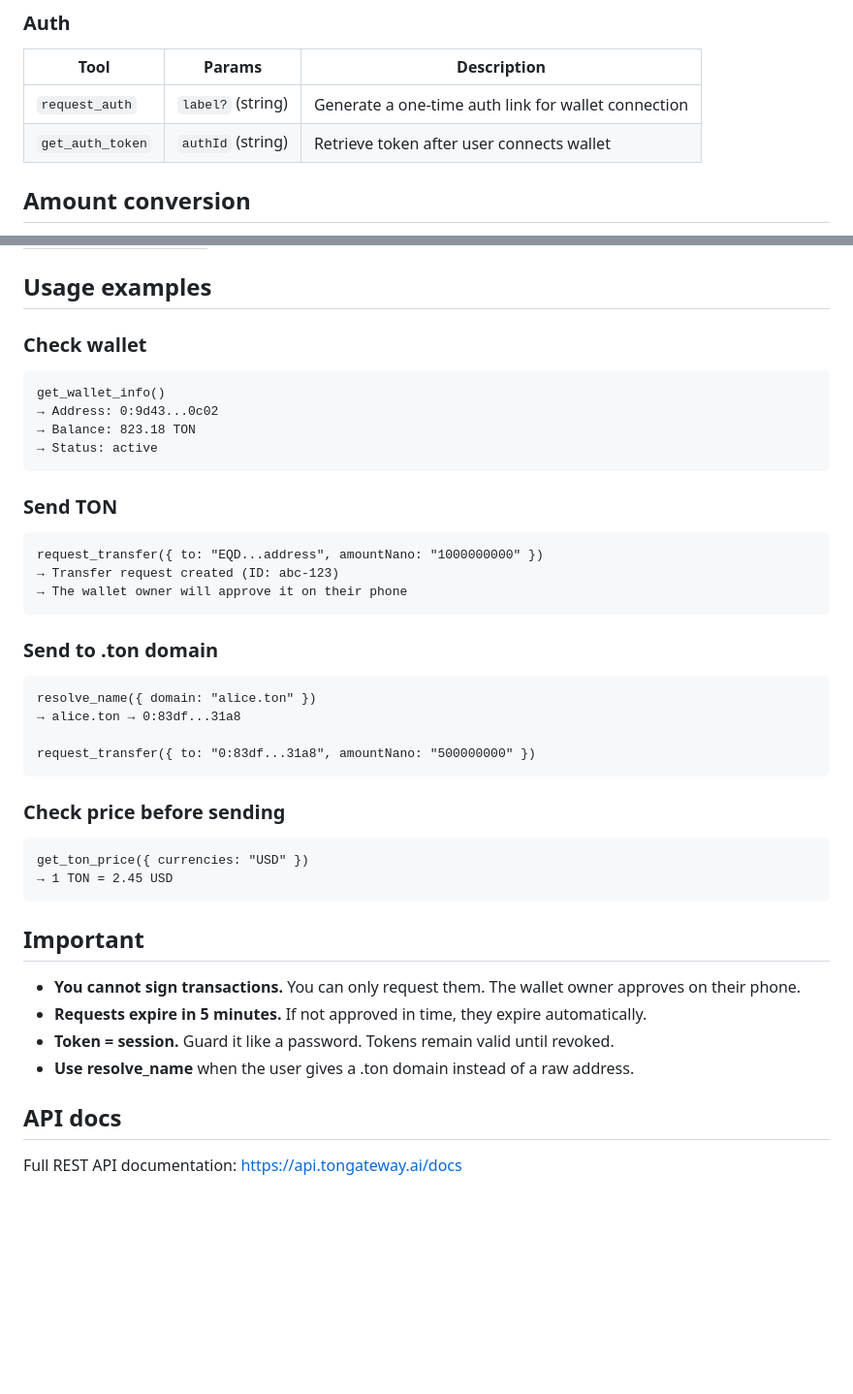
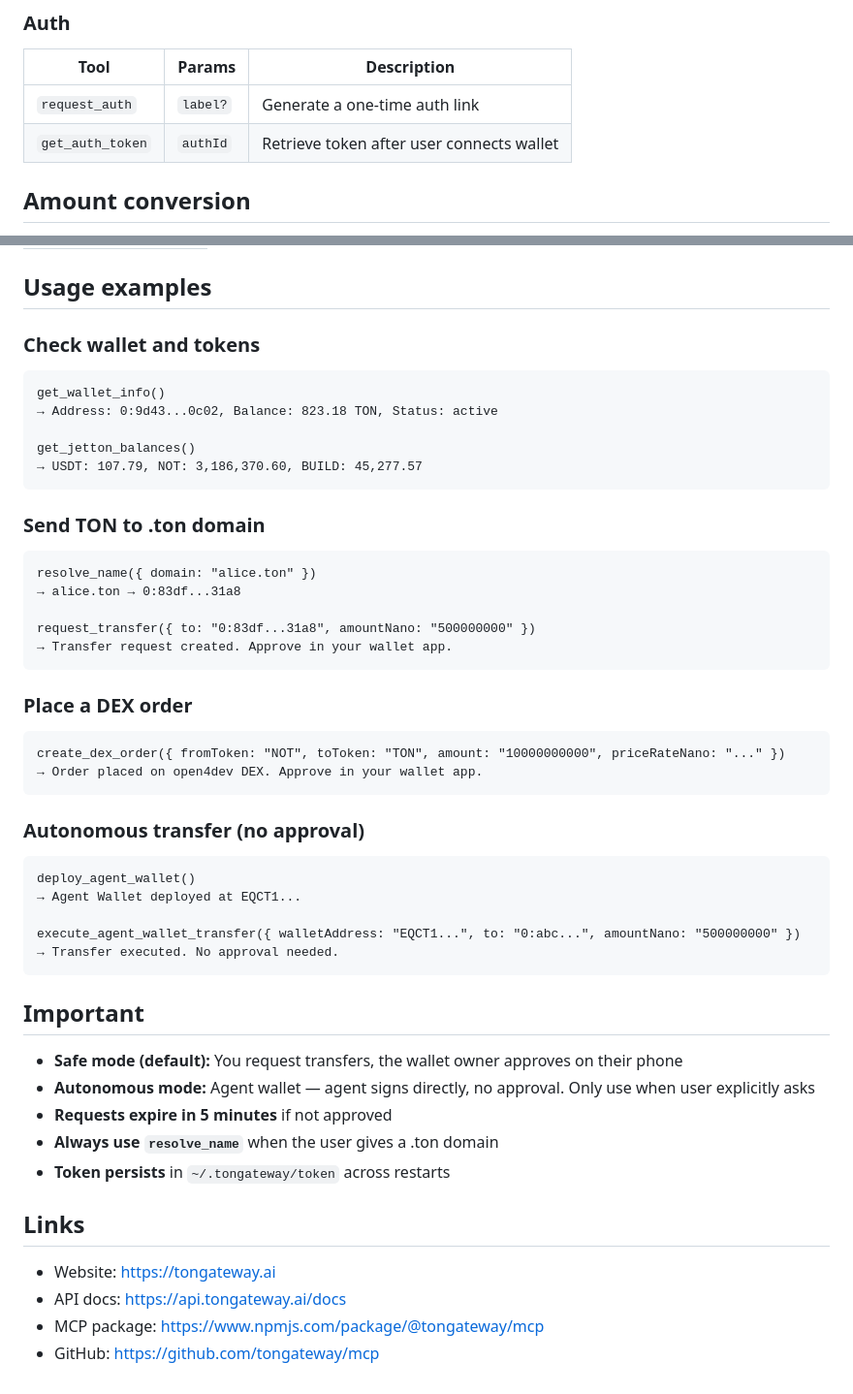
Before and after one commit to pewpewgogo/ton-agent-gateway-client, a Markdown page: public/agent-gateway.md, 2 parts joined by grey strips. Shown at 97% size. GitHub-like rendering; blank space fills up the shorter version.

Commit message:
Update skill file: add DEX, agent wallets, all 16 tools, fix package name

````diff
--- a/public/agent-gateway.md
+++ b/public/agent-gateway.md
@@ -46,8 +63,8 @@ If you don't have a token configured, use the auth flow:
 
 | Tool | Params | Description |
 |------|--------|-------------|
-| `request_auth` | `label?` (string) | Generate a one-time auth link for wallet connection |
-| `get_auth_token` | `authId` (string) | Retrieve token after user connects wallet |
+| `request_auth` | `label?` | Generate a one-time auth link |
+| `get_auth_token` | `authId` | Retrieve token after user connects wallet |
 
 ## Amount conversion
 
@@ -62,46 +79,54 @@ Amounts are in **nanoTON**: 1 TON = 1,000,000,000 nanoTON
 
 ## Usage examples
 
-### Check wallet
+### Check wallet and tokens
 
 ```
 get_wallet_info()
-→ Address: 0:9d43...0c02
-→ Balance: 823.18 TON
-→ Status: active
+→ Address: 0:9d43...0c02, Balance: 823.18 TON, Status: active
+
+get_jetton_balances()
+→ USDT: 107.79, NOT: 3,186,370.60, BUILD: 45,277.57
 ```
 
-### Send TON
-
-```
-request_transfer({ to: "EQD...address", amountNano: "1000000000" })
-→ Transfer request created (ID: abc-123)
-→ The wallet owner will approve it on their phone
-```
-
-### Send to .ton domain
+### Send TON to .ton domain
 
 ```
 resolve_name({ domain: "alice.ton" })
 → alice.ton → 0:83df...31a8
 
 request_transfer({ to: "0:83df...31a8", amountNano: "500000000" })
+→ Transfer request created. Approve in your wallet app.
 ```
 
-### Check price before sending
+### Place a DEX order
 
 ```
-get_ton_price({ currencies: "USD" })
-→ 1 TON = 2.45 USD
+create_dex_order({ fromToken: "NOT", toToken: "TON", amount: "10000000000", priceRateNano: "..." })
+→ Order placed on open4dev DEX. Approve in your wallet app.
+```
+
+### Autonomous transfer (no approval)
+
+```
+deploy_agent_wallet()
+→ Agent Wallet deployed at EQCT1...
+
+execute_agent_wallet_transfer({ walletAddress: "EQCT1...", to: "0:abc...", amountNano: "500000000" })
+→ Transfer executed. No approval needed.
 ```
 
 ## Important
 
-- **You cannot sign transactions.** You can only request them. The wallet owner approves on their phone.
-- **Requests expire in 5 minutes.** If not approved in time, they expire automatically.
-- **Token = session.** Guard it like a password. Tokens remain valid until revoked.
-- **Use resolve_name** when the user gives a .ton domain instead of a raw address.
+- **Safe mode (default):** You request transfers, the wallet owner approves on their phone
+- **Autonomous mode:** Agent wallet — agent signs directly, no approval. Only use when user explicitly asks
+- **Requests expire in 5 minutes** if not approved
+- **Always use `resolve_name`** when the user gives a .ton domain
+- **Token persists** in `~/.tongateway/token` across restarts
 
-## API docs
+## Links
 
-Full REST API documentation: https://api.tongateway.ai/docs
+- Website: https://tongateway.ai
+- API docs: https://api.tongateway.ai/docs
+- MCP package: https://www.npmjs.com/package/@tongateway/mcp
+- GitHub: https://github.com/tongateway/mcp
````
Also changed, not shown: other parts of public/agent-gateway.md (+29 -12 lines).
